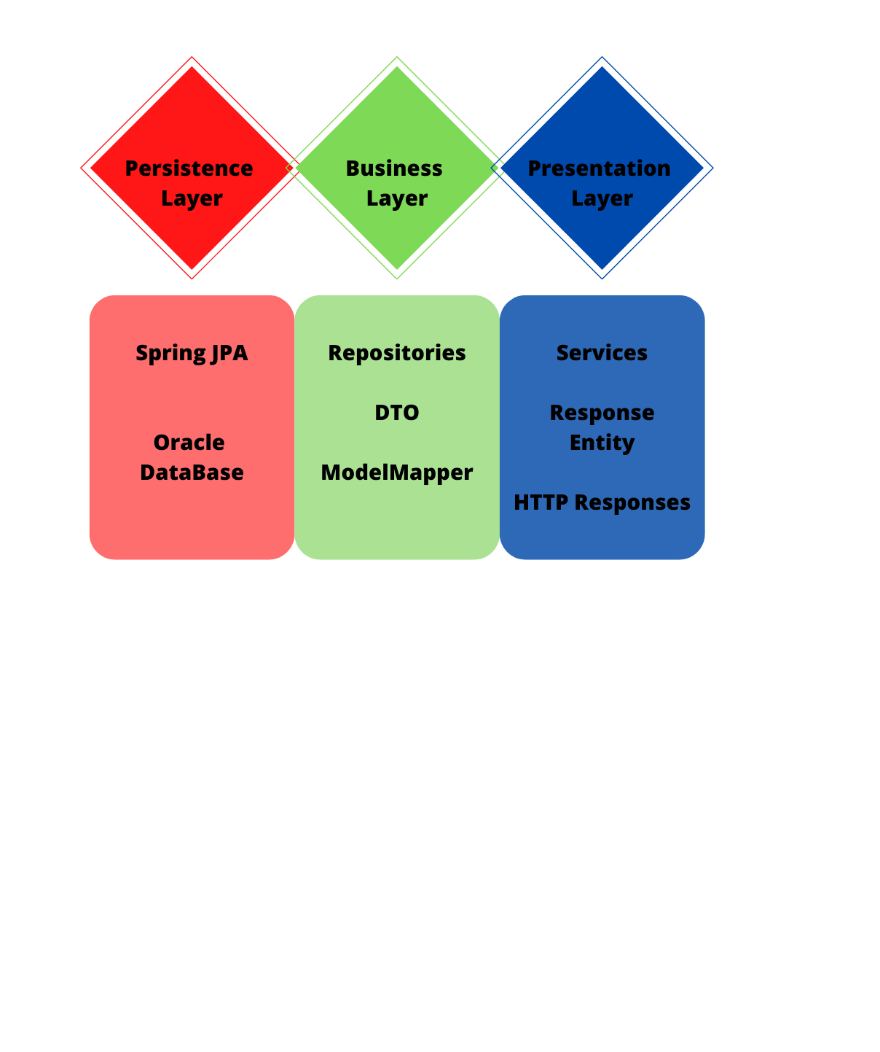
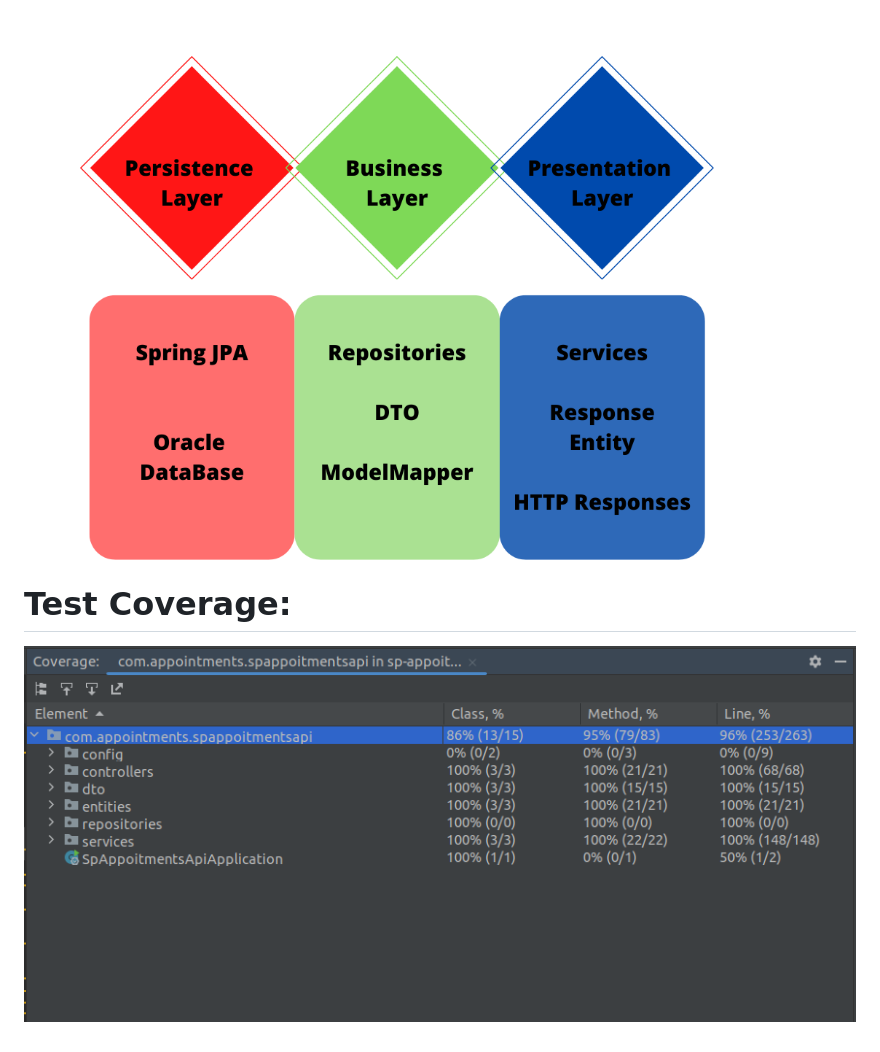
Before and after one commit to GustavoAlonsoPC/sp-appointments-api, a Markdown page: README.md, the part around the change. Rendered like a GitHub page; pictures changed too: imgs/img.png (added); blank space fills up the shorter version.

Commit message:
add test coverage report

```diff
--- a/README.md
+++ b/README.md
@@ -36,3 +36,7 @@
 For the solution of this project the following was implemented:
 
 ![](imgs/APIModel.png "APIStructure")
+
+# Test Coverage:
+
+![img.png](imgs/img.png)
```
